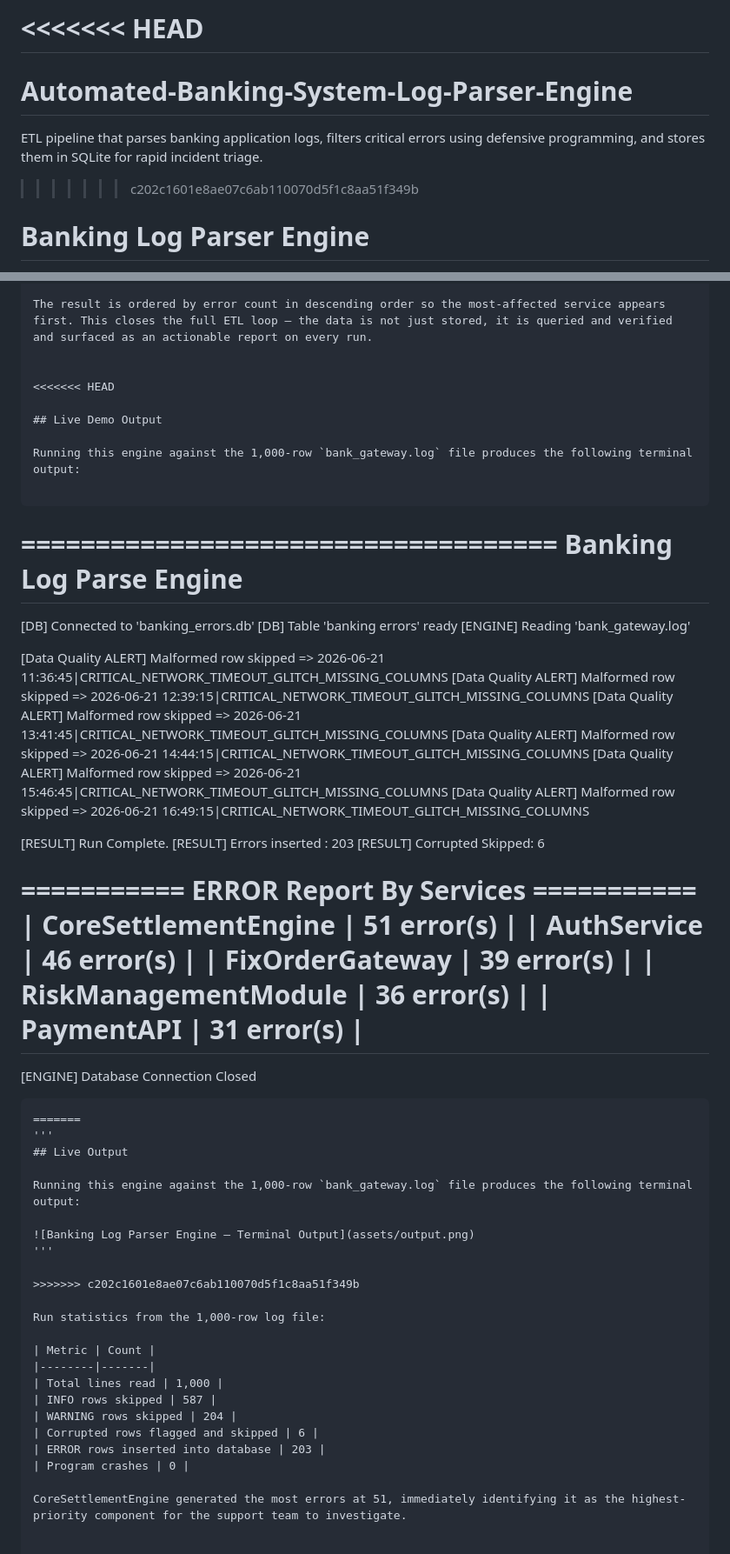
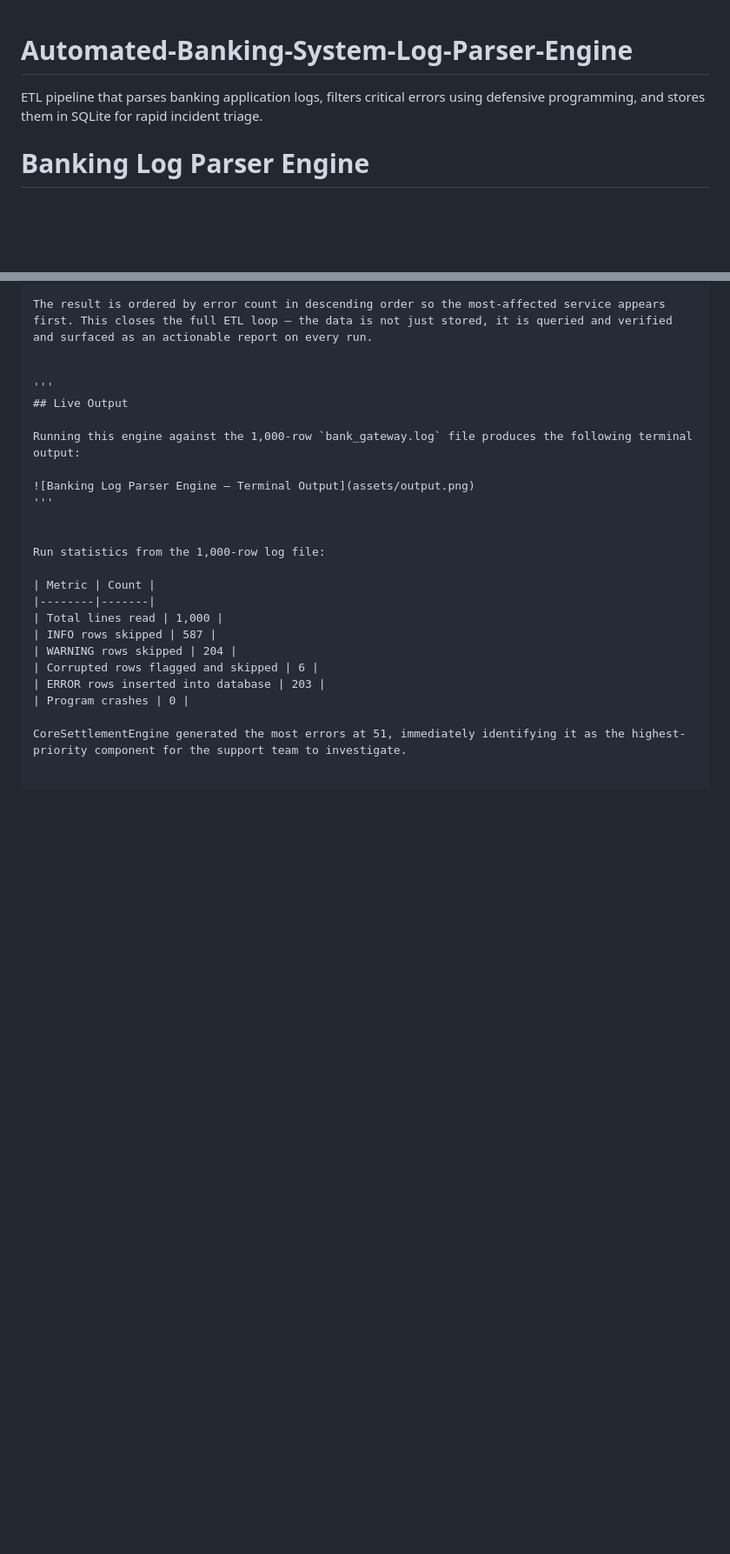
Before and after one commit to nehaaidasani16/Automated-Banking-System-Log-Parser-Engine, a Markdown page: README.md, 2 parts joined by grey strips. Shown at 87% size. Drawn GitHub-style; blank space fills up the shorter version.

````diff
--- a/README.md
+++ b/README.md
@@ -1,9 +1,6 @@
-<<<<<<< HEAD
-=======
 # Automated-Banking-System-Log-Parser-Engine
 ETL pipeline that parses banking application logs, filters critical errors using defensive programming, and stores them in SQLite for rapid incident triage.
 
->>>>>>> c202c1601e8ae07c6ab110070d5f1c8aa51f349b
 #  Banking Log Parser Engine
 
 **Automated ETL pipeline for banking application platform support**
@@ -69,41 +66,6 @@ Every valid log line follows a pipe-delimited format with exactly four columns
 The result is ordered by error count in descending order so the most-affected service appears first. This closes the full ETL loop — the data is not just stored, it is queried and verified and surfaced as an actionable report on every run.
 
 
-<<<<<<< HEAD
-
-## Live Demo Output
-
-Running this engine against the 1,000-row `bank_gateway.log` file produces the following terminal output:
-
-```
-====================================
-     Banking Log Parse Engine
-====================================
- [DB] Connected to 'banking_errors.db'
- [DB]  Table 'banking errors' ready
- [ENGINE] Reading 'bank_gateway.log'
-
- [Data Quality ALERT] Malformed row skipped => 2026-06-21 11:36:45|CRITICAL_NETWORK_TIMEOUT_GLITCH_MISSING_COLUMNS
- [Data Quality ALERT] Malformed row skipped => 2026-06-21 12:39:15|CRITICAL_NETWORK_TIMEOUT_GLITCH_MISSING_COLUMNS
- [Data Quality ALERT] Malformed row skipped => 2026-06-21 13:41:45|CRITICAL_NETWORK_TIMEOUT_GLITCH_MISSING_COLUMNS
- [Data Quality ALERT] Malformed row skipped => 2026-06-21 14:44:15|CRITICAL_NETWORK_TIMEOUT_GLITCH_MISSING_COLUMNS
- [Data Quality ALERT] Malformed row skipped => 2026-06-21 15:46:45|CRITICAL_NETWORK_TIMEOUT_GLITCH_MISSING_COLUMNS
- [Data Quality ALERT] Malformed row skipped => 2026-06-21 16:49:15|CRITICAL_NETWORK_TIMEOUT_GLITCH_MISSING_COLUMNS
-
- [RESULT] Run Complete.
- [RESULT] Errors inserted : 203
- [RESULT] Corrupted Skipped: 6
-
-  =========== ERROR Report By Services ===========
- | CoreSettlementEngine          |   51 error(s) |
- | AuthService                   |   46 error(s) |
- | FixOrderGateway               |   39 error(s) |
- | RiskManagementModule          |   36 error(s) |
- | PaymentAPI                    |   31 error(s) |
-  =================================================
- [ENGINE] Database Connection Closed
-```
-=======
 '''
 ## Live Output
 
@@ -112,7 +74,6 @@ Running this engine against the 1,000-row `bank_gateway.log` file produces the f
 ![Banking Log Parser Engine — Terminal Output](assets/output.png)
 '''
 
->>>>>>> c202c1601e8ae07c6ab110070d5f1c8aa51f349b
 
 Run statistics from the 1,000-row log file:
 
````
Also changed, not shown: other parts of README.md (+0 -16 lines).
